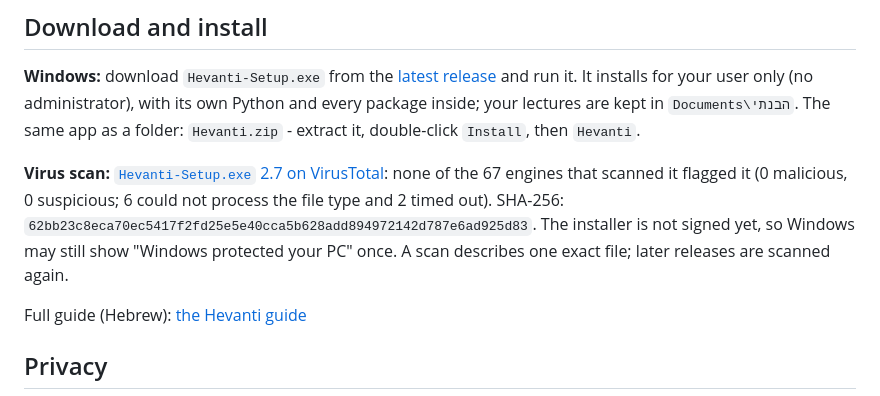
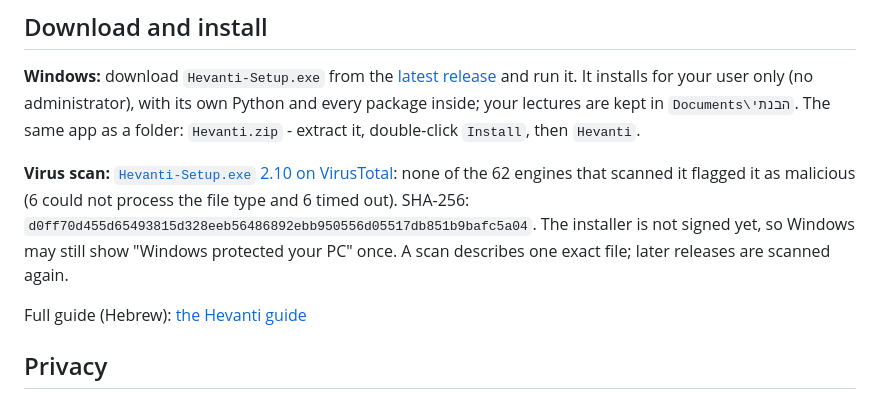
Before and after one commit to pechter-roei41/hevanti, a Markdown page: README.md, the part around the change. GitHub-like rendering.

Commit message:
README: VirusTotal scan of Hevanti-Setup.exe 2.10
Co-Authored-By: Claude Sonnet 5.5 <noreply@anthropic.com>

```diff
--- a/README.md
+++ b/README.md
@@ -25,7 +25,7 @@ Everything else supports these two.
 **Windows:** download `Hevanti-Setup.exe` from the [latest release](https://github.com/pechter-roei41/hevanti/releases/latest) and run it. It installs for your user only (no administrator), with its own Python and every package inside; your lectures are kept in `Documents\הבנתי`. The same app as a folder: `Hevanti.zip` - extract it, double-click `Install`, then `Hevanti`.
 
 
-**Virus scan:** [`Hevanti-Setup.exe` 2.7 on VirusTotal](https://www.virustotal.com/gui/file/62bb23c8eca70ec5417f2fd25e5e40cca5b628add894972142d787e6ad925d83/detection): none of the 67 engines that scanned it flagged it (0 malicious, 0 suspicious; 6 could not process the file type and 2 timed out). SHA-256: `62bb23c8eca70ec5417f2fd25e5e40cca5b628add894972142d787e6ad925d83`. The installer is not signed yet, so Windows may still show "Windows protected your PC" once. A scan describes one exact file; later releases are scanned again.
+**Virus scan:** [`Hevanti-Setup.exe` 2.10 on VirusTotal](https://www.virustotal.com/gui/file/d0ff70d455d65493815d328eeb56486892ebb950556d05517db851b9bafc5a04/detection): none of the 62 engines that scanned it flagged it as malicious (6 could not process the file type and 6 timed out). SHA-256: `d0ff70d455d65493815d328eeb56486892ebb950556d05517db851b9bafc5a04`. The installer is not signed yet, so Windows may still show "Windows protected your PC" once. A scan describes one exact file; later releases are scanned again.
 
 Full guide (Hebrew): [the Hevanti guide](https://claude.ai/artifact/Rho2yLpowLsxqy1Zsw6QAD)
 
```
